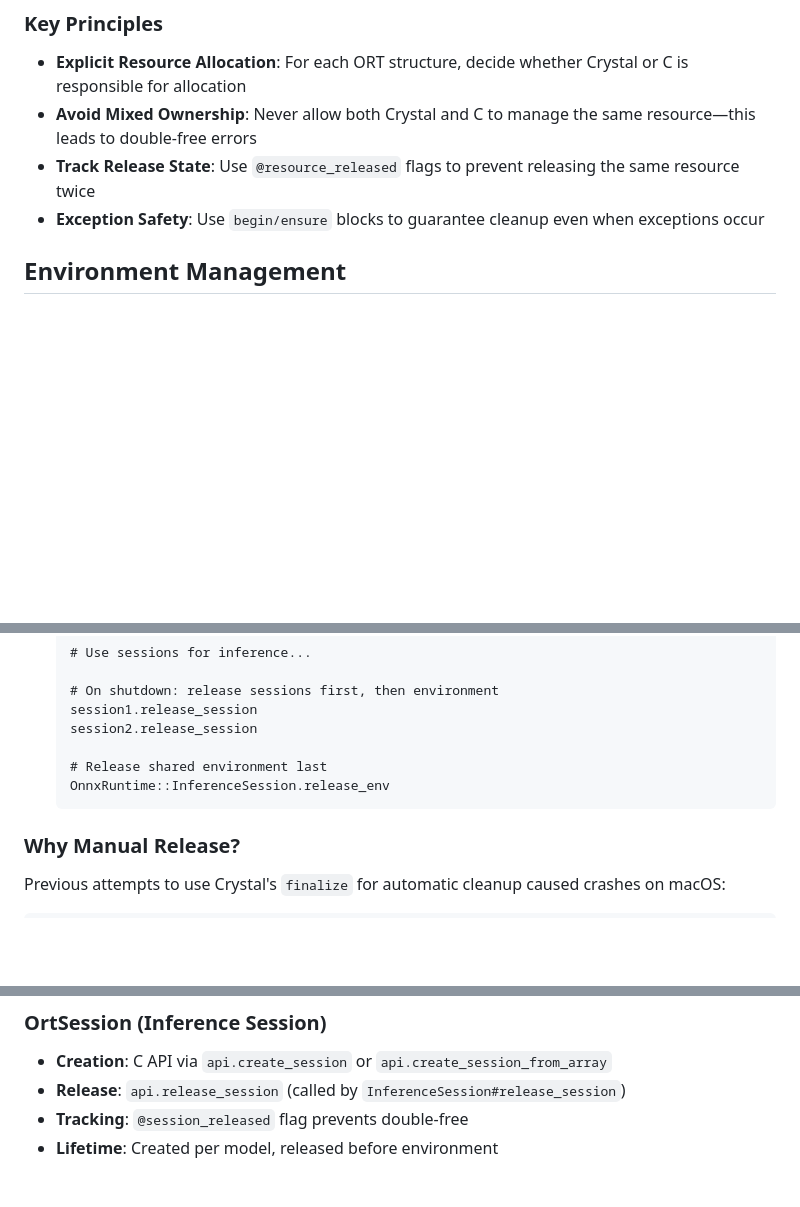
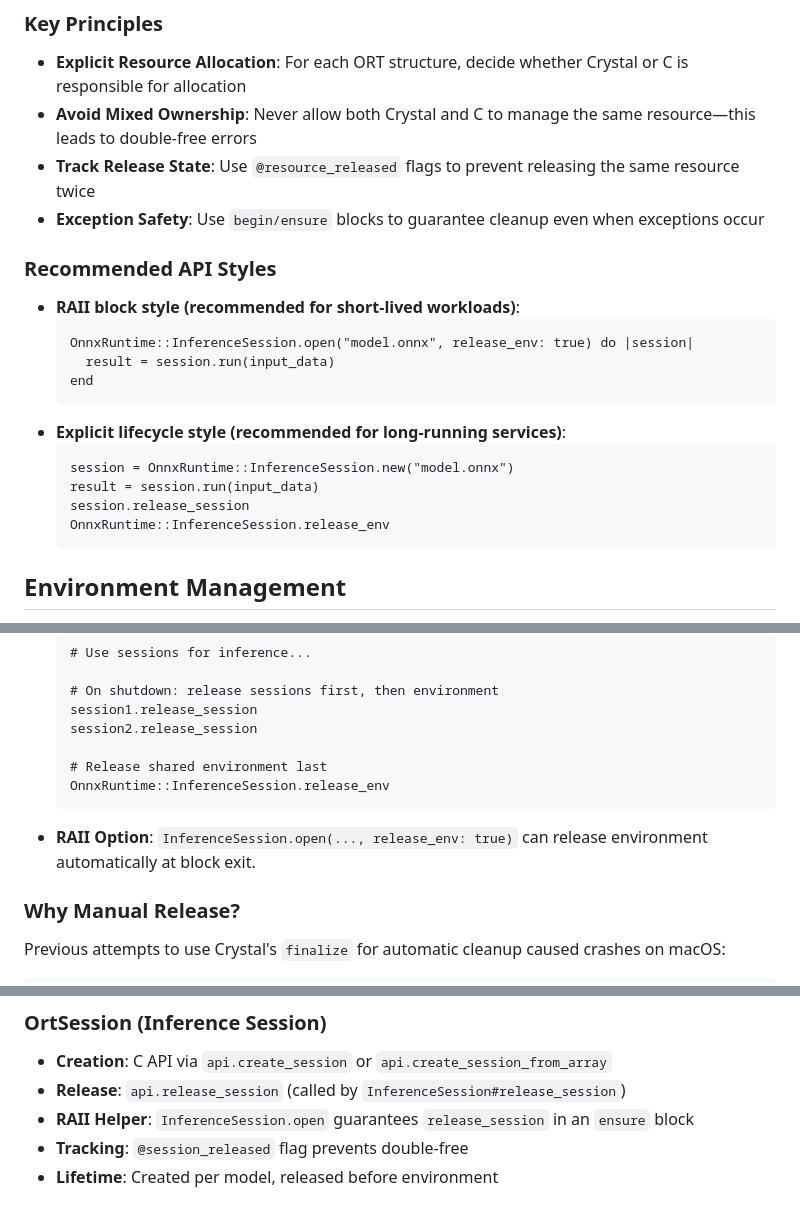
Before and after one commit to kojix2/onnxruntime.cr, a Markdown page: DEVELOPMENT.md, 3 parts joined by grey strips. Rendered like a GitHub page; blank space fills up the shorter version.

````diff
--- a/DEVELOPMENT.md
+++ b/DEVELOPMENT.md
@@ -10,6 +10,22 @@ This library provides Crystal bindings to the ONNX Runtime C API. Proper memory
 - **Avoid Mixed Ownership**: Never allow both Crystal and C to manage the same resource—this leads to double-free errors
 - **Track Release State**: Use `@resource_released` flags to prevent releasing the same resource twice
 - **Exception Safety**: Use `begin/ensure` blocks to guarantee cleanup even when exceptions occur
+
+### Recommended API Styles
+
+- **RAII block style (recommended for short-lived workloads)**:
+  ```crystal
+  OnnxRuntime::InferenceSession.open("model.onnx", release_env: true) do |session|
+    result = session.run(input_data)
+  end
+  ```
+- **Explicit lifecycle style (recommended for long-running services)**:
+  ```crystal
+  session = OnnxRuntime::InferenceSession.new("model.onnx")
+  result = session.run(input_data)
+  session.release_session
+  OnnxRuntime::InferenceSession.release_env
+  ```
 
 ## Environment Management
 
@@ -36,6 +52,8 @@ ONNX Runtime requires a global environment (`OrtEnv`) that must outlive all sess
   OnnxRuntime::InferenceSession.release_env
   ```
 
+- **RAII Option**: `InferenceSession.open(..., release_env: true)` can release environment automatically at block exit.
+
 ### Why Manual Release?
 
 Previous attempts to use Crystal's `finalize` for automatic cleanup caused crashes on macOS:
@@ -59,6 +77,7 @@ This appears to be caused by undefined finalization order in multi-threaded cont
 
 - **Creation**: C API via `api.create_session` or `api.create_session_from_array`
 - **Release**: `api.release_session` (called by `InferenceSession#release_session`)
+- **RAII Helper**: `InferenceSession.open` guarantees `release_session` in an `ensure` block
 - **Tracking**: `@session_released` flag prevents double-free
 - **Lifetime**: Created per model, released before environment
 
````
Also changed, not shown: README.md (+37 -30 lines).
